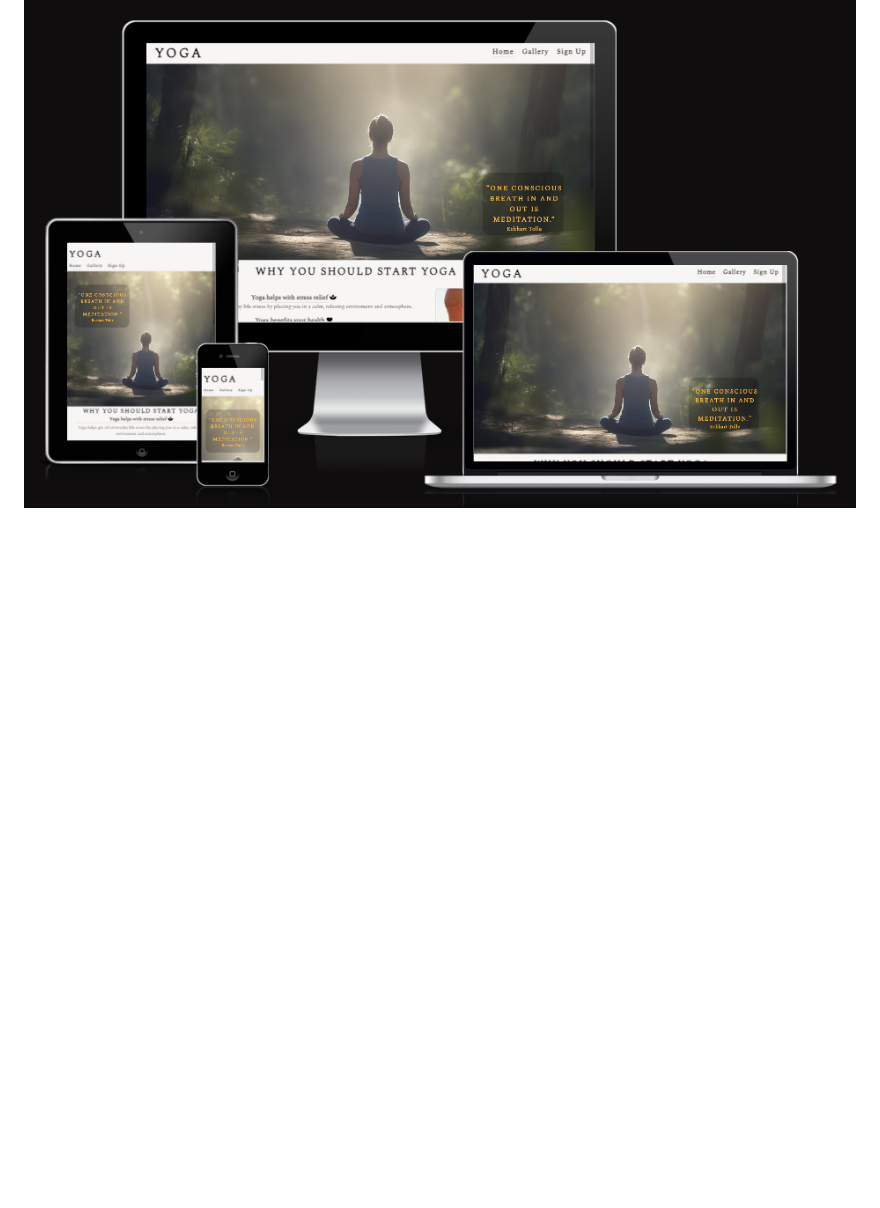
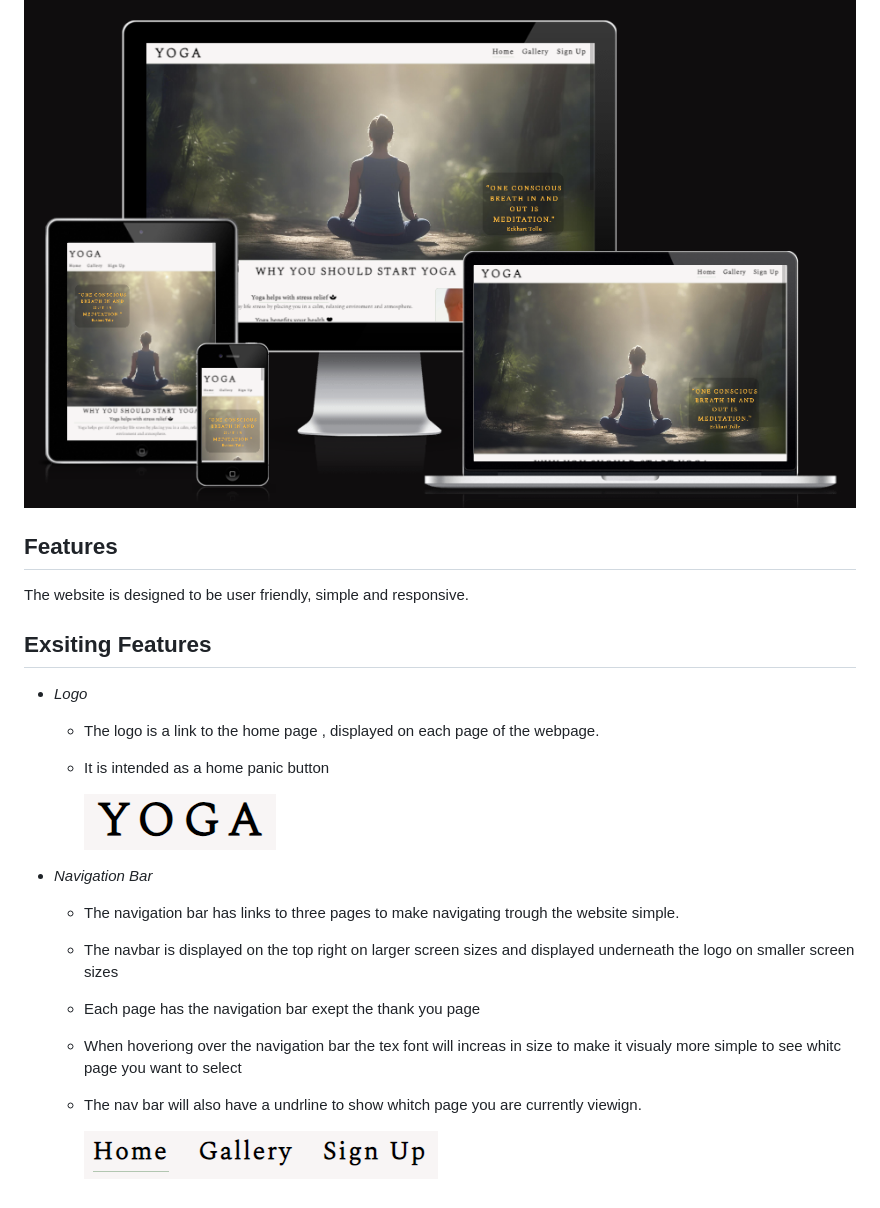
Before and after one commit to IainJackson90/pp1-yoga, a Markdown page: README.md, the part around the change. Rendered like a GitHub page; pictures changed too: assets/docs/logo.png (added), assets/docs/nav-bar.png (added); blank space fills up the shorter version.

Commit message:
Added: Logo And Nav-bar description to README

```diff
--- a/README.md
+++ b/README.md
@@ -9,3 +9,30 @@ a place to conect with nature or just relax in a sauna.
 We have many facilities avalable to be used at your own descretion.
 
 ![Am I Responsive](./assets/docs/am-i-responsive.png)
+
+## Features
+
+The website is designed to be user friendly, simple and responsive.
+
+## Exsiting Features
+
+- _Logo_
+
+  - The logo is a link to the home page , displayed on each page of the webpage.
+  - It is intended as a home panic button
+
+    ![Logo](./assets/docs/logo.png)
+
+- _Navigation Bar_
+
+  - The navigation bar has links to three pages to make navigating trough the
+     website simple.
+  - The navbar is displayed on the top right on larger screen sizes and displayed
+    underneath the logo on smaller screen sizes
+  - Each page has the navigation bar exept the thank you page
+  - When hoveriong over the navigation bar the tex font will increas in size to
+    make it visualy more simple to see whitc page you want to select
+  - The nav bar will also have a undrline to show whitch page you are currently
+    viewign.
+
+    ![Navigation bar](./assets/docs/nav-bar.png)
```
